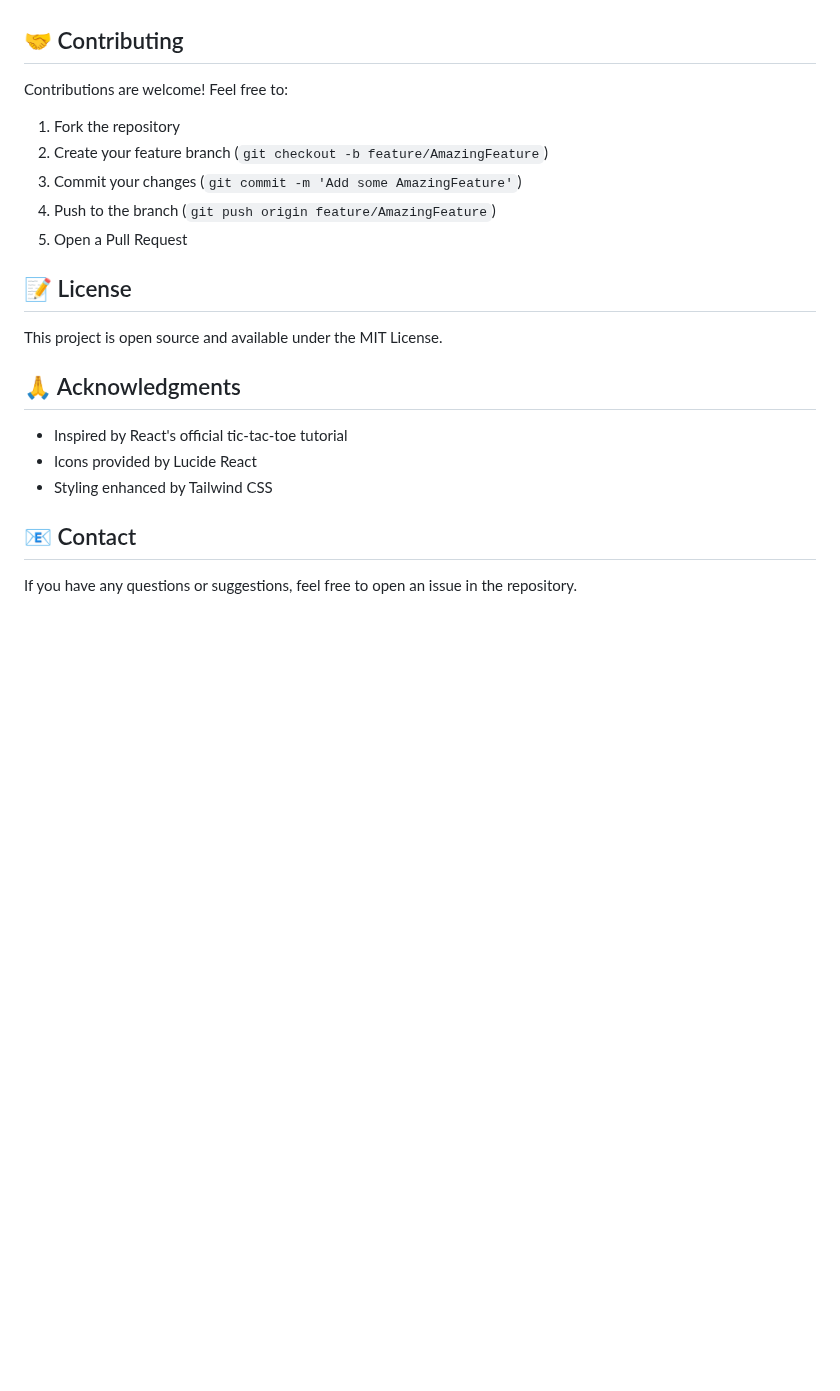
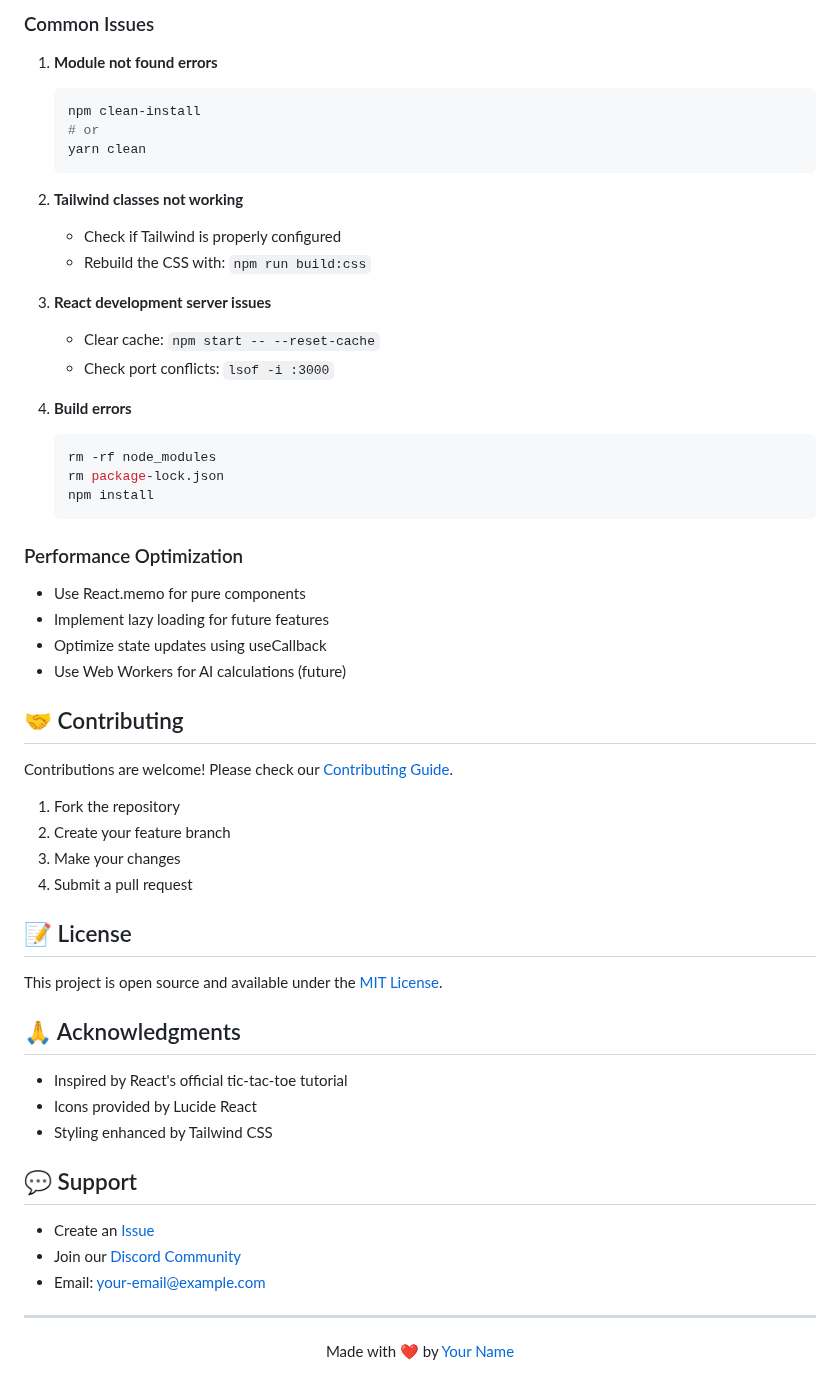
Before and after one commit to ShahedMiah/modern-react-tictactoe, a Markdown page: README.md, the part around one of its changes. GitHub-like rendering; blank space fills up the shorter version.

Commit message:
Update README with comprehensive documentation, roadmap, and troubleshooting guide

````diff
--- a/README.md
+++ b/README.md
@@ -93,17 +162,46 @@ modern-react-tictactoe/
+### Common Issues
+
+1. **Module not found errors**
+   ```bash
+   npm clean-install
+   # or
+   yarn clean
+   ```
+
+2. **Tailwind classes not working**
+   - Check if Tailwind is properly configured
+   - Rebuild the CSS with: `npm run build:css`
+
+3. **React development server issues**
+   - Clear cache: `npm start -- --reset-cache`
+   - Check port conflicts: `lsof -i :3000`
+
+4. **Build errors**
+   ```bash
+   rm -rf node_modules
+   rm package-lock.json
+   npm install
+   ```
+
+### Performance Optimization
+
+- Use React.memo for pure components
+- Implement lazy loading for future features
+- Optimize state updates using useCallback
+- Use Web Workers for AI calculations (future)
 
 ## 🤝 Contributing
 
-Contributions are welcome! Feel free to:
+Contributions are welcome! Please check our [Contributing Guide](docs/CONTRIBUTING.md).
 
 1. Fork the repository
-2. Create your feature branch (`git checkout -b feature/AmazingFeature`)
-3. Commit your changes (`git commit -m 'Add some AmazingFeature'`)
-4. Push to the branch (`git push origin feature/AmazingFeature`)
-5. Open a Pull Request
+2. Create your feature branch
+3. Make your changes
+4. Submit a pull request
 
 ## 📝 License
 
-This project is open source and available under the MIT License.
+This project is open source and available under the [MIT License](LICENSE).
 
 ## 🙏 Acknowledgments
 
@@ -111,6 +209,16 @@ This project is open source and available under the MIT License.
 - Icons provided by Lucide React
 - Styling enhanced by Tailwind CSS
 
-## 📧 Contact
+## 💬 Support
 
-If you have any questions or suggestions, feel free to open an issue in the repository.
+- Create an [Issue](https://github.com/ShahedMiah/modern-react-tictactoe/issues)
+- Join our [Discord Community](https://discord.gg/your-server)
+- Email: your-email@example.com
+
+---
+
+<div align="center">
+
+Made with ❤️ by [Your Name](https://github.com/ShahedMiah)
+
+</div>
````
Also changed, not shown: other parts of README.md (+108 -39 lines).
